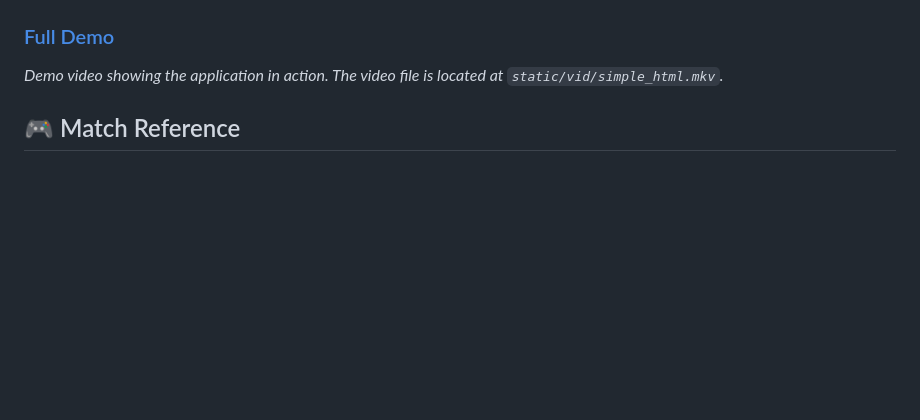
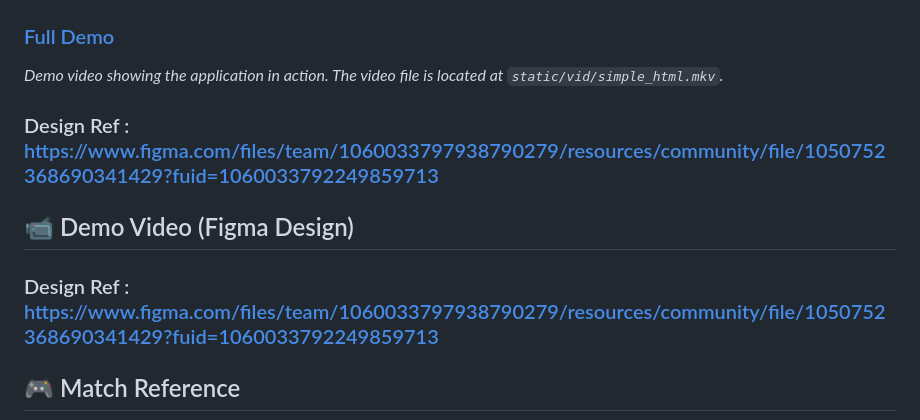
Before and after one commit to Youssef-Nassar/LOL_match_search, a Markdown page: README.md, the part around the change. GitHub-like rendering; blank space fills up the shorter version.

```diff
--- a/README.md
+++ b/README.md
@@ -11,6 +11,14 @@ A web application that fetches and displays post-game statistics for League of L
 ### [Full Demo](https://youtu.be/SfgIyZBRqqM)
 
 *Demo video showing the application in action. The video file is located at `static/vid/simple_html.mkv`.*
+
+### Design Ref : https://www.figma.com/files/team/1060033797938790279/resources/community/file/1050752368690341429?fuid=1060033792249859713
+
+## 📹 Demo Video (Figma Design)
+
+
+
+### Design Ref : https://www.figma.com/files/team/1060033797938790279/resources/community/file/1050752368690341429?fuid=1060033792249859713
 
 ## 🎮 Match Reference
 
```
